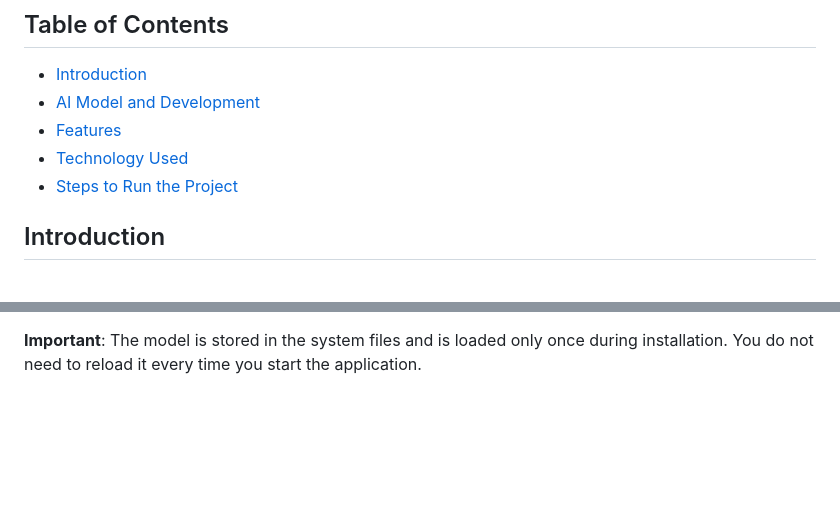
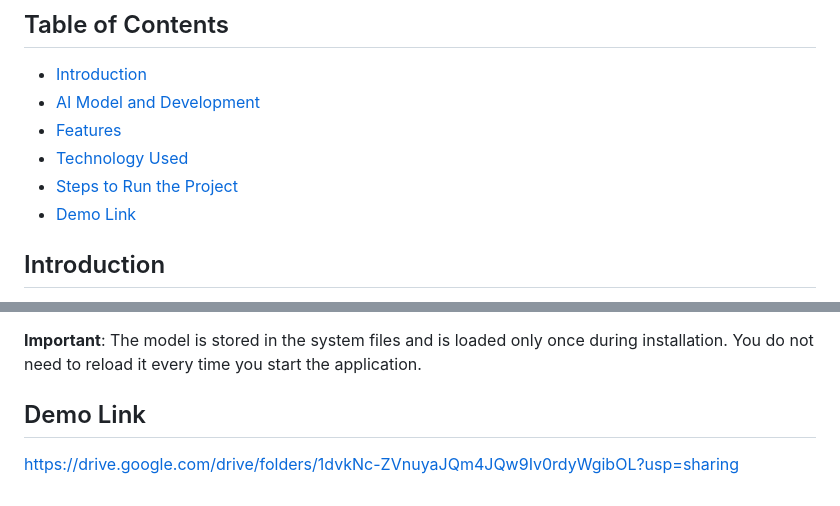
Before and after one commit to Habibafathalla/AI-Mobile-Performance-Monitor-Application, a Markdown page: README.md, 2 parts joined by grey strips. GitHub-like rendering; blank space fills up the shorter version.

```diff
--- a/README.md
+++ b/README.md
@@ -7,6 +7,7 @@
 - [Features](#features)
 - [Technology Used](#technology-used)
 - [Steps to Run the Project](#steps-to-run-the-project)
+- [Demo Link](#demo-link)
 
 ## Introduction
 
@@ -66,3 +67,6 @@ This section will walk you through the process of running the application.
 5. **Run the Application:** Execute `flutter run` to start the application.
 
 **Important**: The model is stored in the system files and is loaded only once during installation. You do not need to reload it every time you start the application.
+
+## Demo Link
+https://drive.google.com/drive/folders/1dvkNc-ZVnuyaJQm4JQw9Iv0rdyWgibOL?usp=sharing
```
